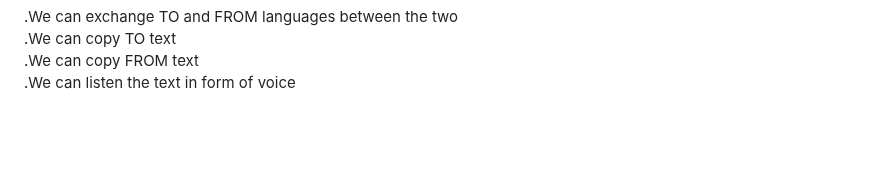
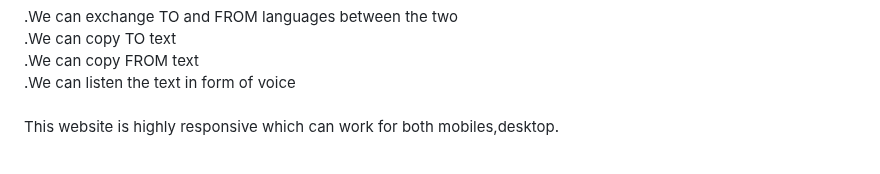
Before and after one commit to Prajjwal-Jaiswal/language_translator, a Markdown page: README.md, the part around the change. Drawn GitHub-style; blank space fills up the shorter version.

```diff
--- a/README.md
+++ b/README.md
@@ -115,4 +115,5 @@ There are as many as upto 100 different languages to be chosen from:-<br/>
    .We can copy FROM text<br/>
    .We can listen the text in form of voice<br/>
    <br/>
-<br/>
+   This website is highly responsive which can work for both mobiles,desktop.  <br/>
+   <br/>
```
